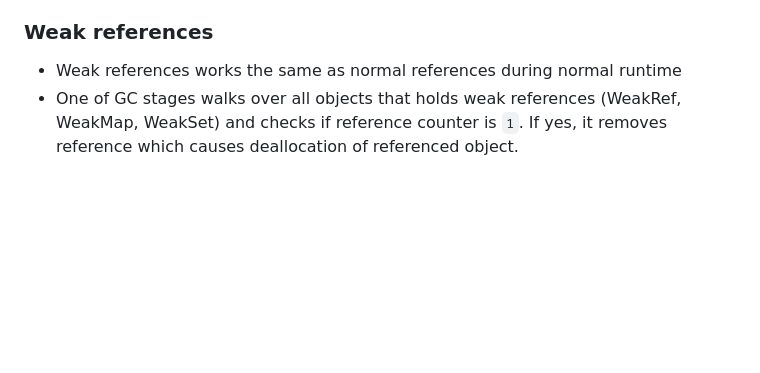
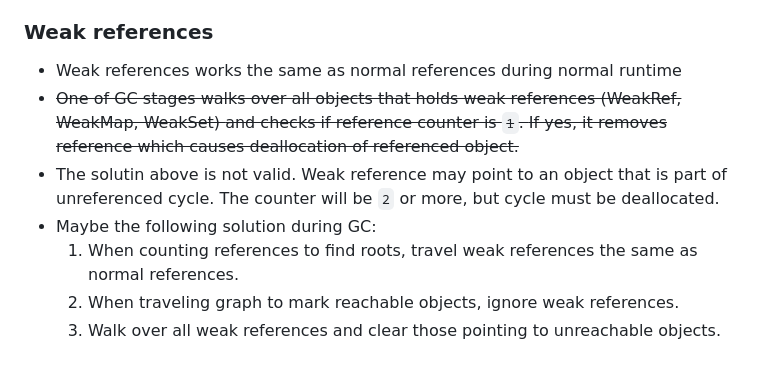
Before and after one commit to kildom/deprecated, a Markdown page: notes/DataStructures.md, the part around the change. GitHub-like rendering; blank space fills up the shorter version.

```diff
--- a/notes/DataStructures.md
+++ b/notes/DataStructures.md
@@ -242,6 +242,11 @@ Can be located on both ROM and RAM.
 ### Weak references
 
 * Weak references works the same as normal references during normal runtime
-* One of GC stages walks over all objects that holds weak references (WeakRef, WeakMap, WeakSet)
+* ~~One of GC stages walks over all objects that holds weak references (WeakRef, WeakMap, WeakSet)
   and checks if reference counter is `1`.
-  If yes, it removes reference which causes deallocation of referenced object.
+  If yes, it removes reference which causes deallocation of referenced object.~~
+* The solutin above is not valid. Weak reference may point to an object that is part of unreferenced cycle. The counter will be `2` or more, but cycle must be deallocated.
+* Maybe the following solution during GC:
+  1. When counting references to find roots, travel weak references the same as normal references.
+  1. When traveling graph to mark reachable objects, ignore weak references.
+  1. Walk over all weak references and clear those pointing to unreachable objects.
```
